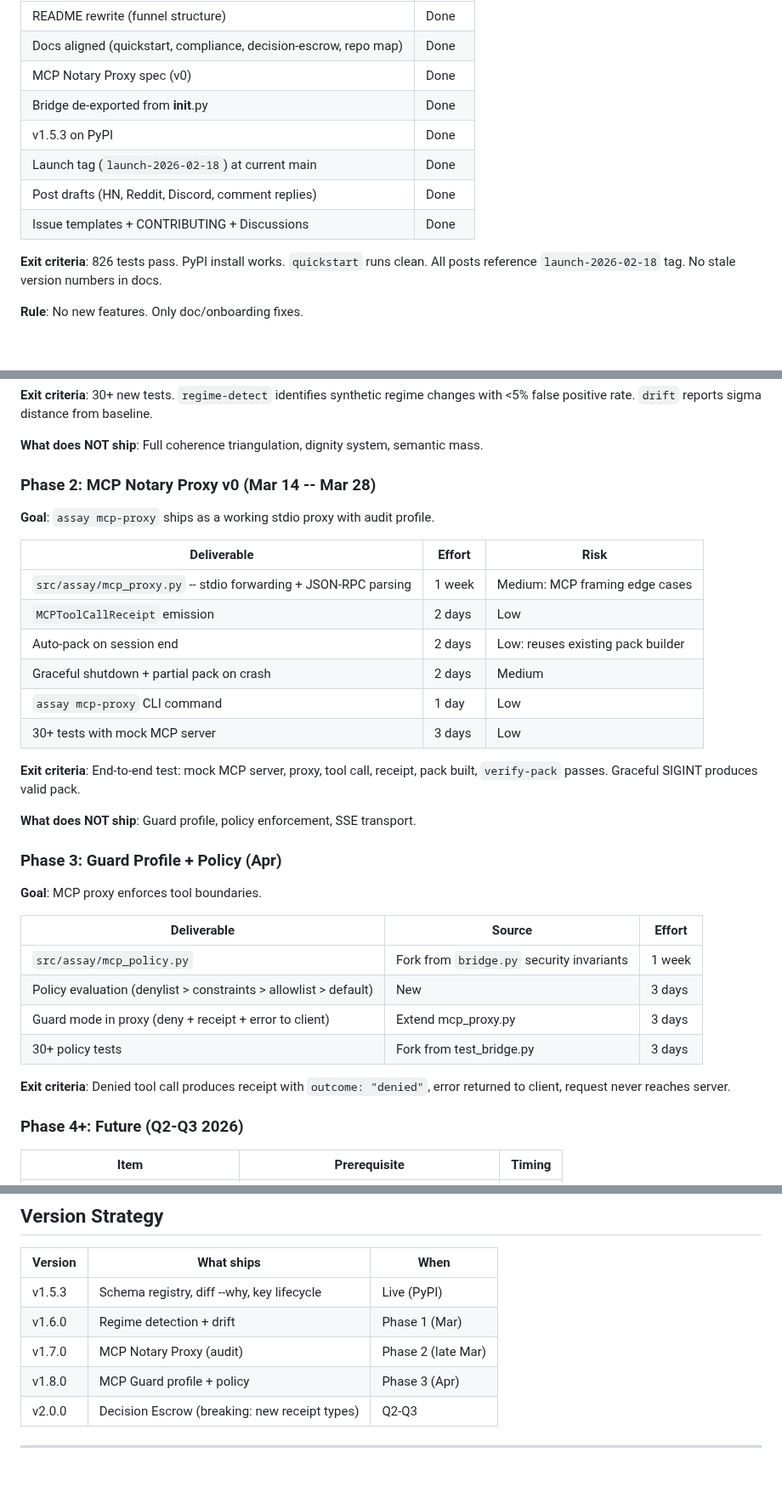
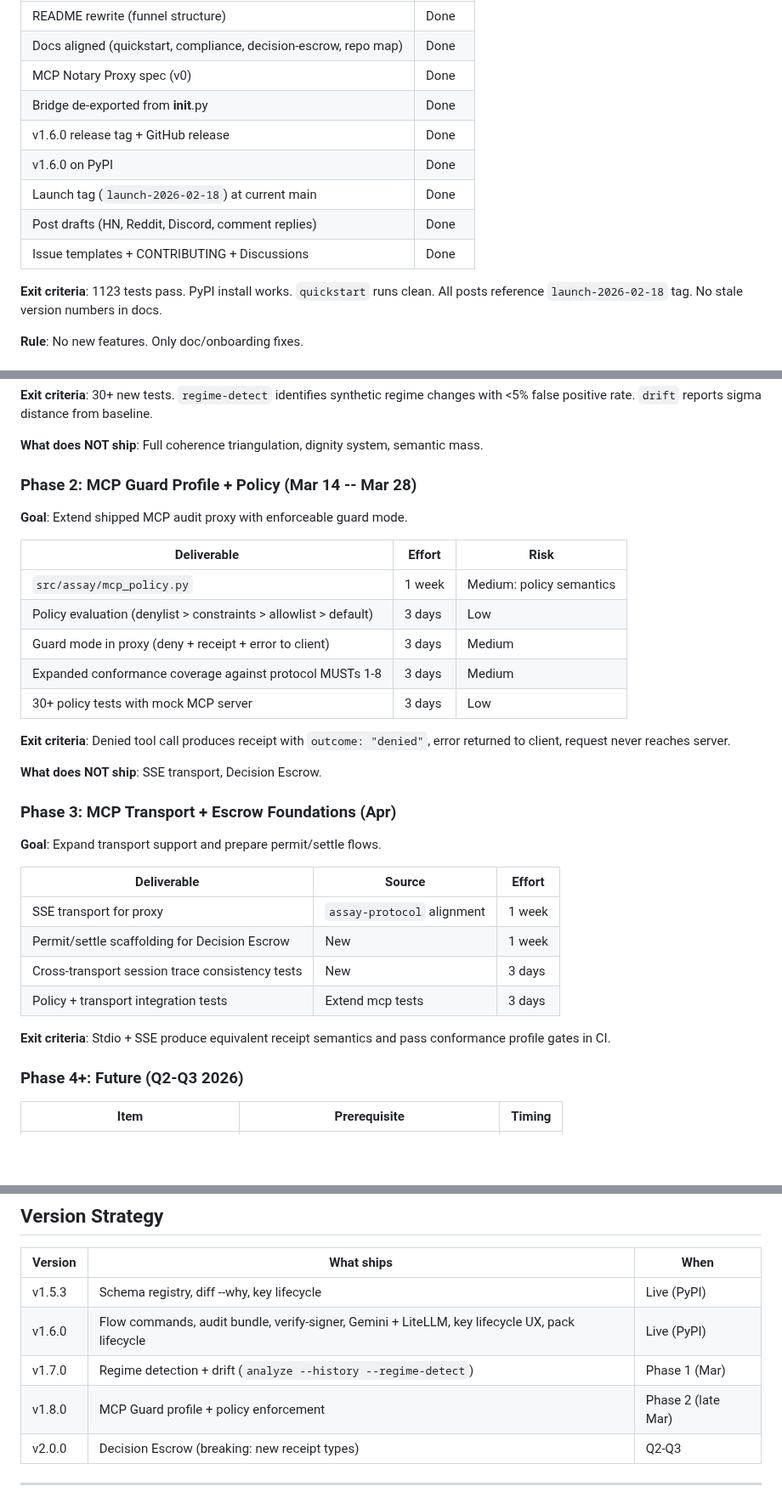
Before and after one commit to Haserjian/assay, a Markdown page: docs/ROADMAP.md, 3 parts joined by grey strips. Shown at 85% size. Rendered like a GitHub page; blank space fills up the shorter version.

Commit message:
docs: sync ROADMAP.md with v1.6.0 shipped state
- Version stamp v1.5.3 -> v1.6.0
- MCP proxy status: shipped (v0), not spec-only
- Phase 2/3 renumbered: guard profile next, then transport+escrow
- Version table: v1.6.0 live on PyPI
- Exit criteria: 1123 tests
- Phase 0 checklist reflects actual release state

Co-Authored-By: Claude Opus 4.6 <noreply@anthropic.com>

```diff
--- a/docs/ROADMAP.md
+++ b/docs/ROADMAP.md
@@ -71,12 +71,13 @@ Use private systems to generate better public artifacts, not public complexity.
 | Docs aligned (quickstart, compliance, decision-escrow, repo map) | Done |
 | MCP Notary Proxy spec (v0) | Done |
 | Bridge de-exported from __init__.py | Done |
-| v1.5.3 on PyPI | Done |
+| v1.6.0 release tag + GitHub release | Done |
+| v1.6.0 on PyPI | Done |
 | Launch tag (`launch-2026-02-18`) at current main | Done |
 | Post drafts (HN, Reddit, Discord, comment replies) | Done |
 | Issue templates + CONTRIBUTING + Discussions | Done |
 
-**Exit criteria**: 826 tests pass. PyPI install works. `quickstart` runs clean.
+**Exit criteria**: 1123 tests pass. PyPI install works. `quickstart` runs clean.
 All posts reference `launch-2026-02-18` tag. No stale version numbers in docs.
 
 **Rule**: No new features. Only doc/onboarding fixes.
@@ -106,37 +107,36 @@ changes with <5% false positive rate. `drift` reports sigma distance from baseli
 
 **What does NOT ship**: Full coherence triangulation, dignity system, semantic mass.
 
-### Phase 2: MCP Notary Proxy v0 (Mar 14 -- Mar 28)
+### Phase 2: MCP Guard Profile + Policy (Mar 14 -- Mar 28)
 
-**Goal**: `assay mcp-proxy` ships as a working stdio proxy with audit profile.
+**Goal**: Extend shipped MCP audit proxy with enforceable guard mode.
 
 | Deliverable | Effort | Risk |
 |-------------|--------|------|
-| `src/assay/mcp_proxy.py` -- stdio forwarding + JSON-RPC parsing | 1 week | Medium: MCP framing edge cases |
-| `MCPToolCallReceipt` emission | 2 days | Low |
-| Auto-pack on session end | 2 days | Low: reuses existing pack builder |
-| Graceful shutdown + partial pack on crash | 2 days | Medium |
-| `assay mcp-proxy` CLI command | 1 day | Low |
-| 30+ tests with mock MCP server | 3 days | Low |
+| `src/assay/mcp_policy.py` | 1 week | Medium: policy semantics |
+| Policy evaluation (denylist > constraints > allowlist > default) | 3 days | Low |
+| Guard mode in proxy (deny + receipt + error to client) | 3 days | Medium |
+| Expanded conformance coverage against protocol MUSTs 1-8 | 3 days | Medium |
+| 30+ policy tests with mock MCP server | 3 days | Low |
 
-**Exit criteria**: End-to-end test: mock MCP server, proxy, tool call, receipt,
-pack built, `verify-pack` passes. Graceful SIGINT produces valid pack.
+**Exit criteria**: Denied tool call produces receipt with `outcome: "denied"`,
+error returned to client, request never reaches server.
 
-**What does NOT ship**: Guard profile, policy enforcement, SSE transport.
+**What does NOT ship**: SSE transport, Decision Escrow.
 
-### Phase 3: Guard Profile + Policy (Apr)
+### Phase 3: MCP Transport + Escrow Foundations (Apr)
 
-**Goal**: MCP proxy enforces tool boundaries.
+**Goal**: Expand transport support and prepare permit/settle flows.
 
 | Deliverable | Source | Effort |
 |-------------|--------|--------|
-| `src/assay/mcp_policy.py` | Fork from `bridge.py` security invariants | 1 week |
-| Policy evaluation (denylist > constraints > allowlist > default) | New | 3 days |
-| Guard mode in proxy (deny + receipt + error to client) | Extend mcp_proxy.py | 3 days |
-| 30+ policy tests | Fork from test_bridge.py | 3 days |
+| SSE transport for proxy | `assay-protocol` alignment | 1 week |
+| Permit/settle scaffolding for Decision Escrow | New | 1 week |
+| Cross-transport session trace consistency tests | New | 3 days |
+| Policy + transport integration tests | Extend mcp tests | 3 days |
 
-**Exit criteria**: Denied tool call produces receipt with `outcome: "denied"`,
-error returned to client, request never reaches server.
+**Exit criteria**: Stdio + SSE produce equivalent receipt semantics and pass
+conformance profile gates in CI.
 
 ### Phase 4+: Future (Q2-Q3 2026)
 
@@ -163,9 +163,9 @@ error returned to client, request never reaches server.
 | Version | What ships | When |
 |---------|-----------|------|
 | v1.5.3 | Schema registry, diff --why, key lifecycle | Live (PyPI) |
-| v1.6.0 | Regime detection + drift | Phase 1 (Mar) |
-| v1.7.0 | MCP Notary Proxy (audit) | Phase 2 (late Mar) |
-| v1.8.0 | MCP Guard profile + policy | Phase 3 (Apr) |
+| v1.6.0 | Flow commands, audit bundle, verify-signer, Gemini + LiteLLM, key lifecycle UX, pack lifecycle | Live (PyPI) |
+| v1.7.0 | Regime detection + drift (`analyze --history --regime-detect`) | Phase 1 (Mar) |
+| v1.8.0 | MCP Guard profile + policy enforcement | Phase 2 (late Mar) |
 | v2.0.0 | Decision Escrow (breaking: new receipt types) | Q2-Q3 |
 
 ---
```
Also changed, not shown: other parts of docs/ROADMAP.md (+2 -2 lines).
